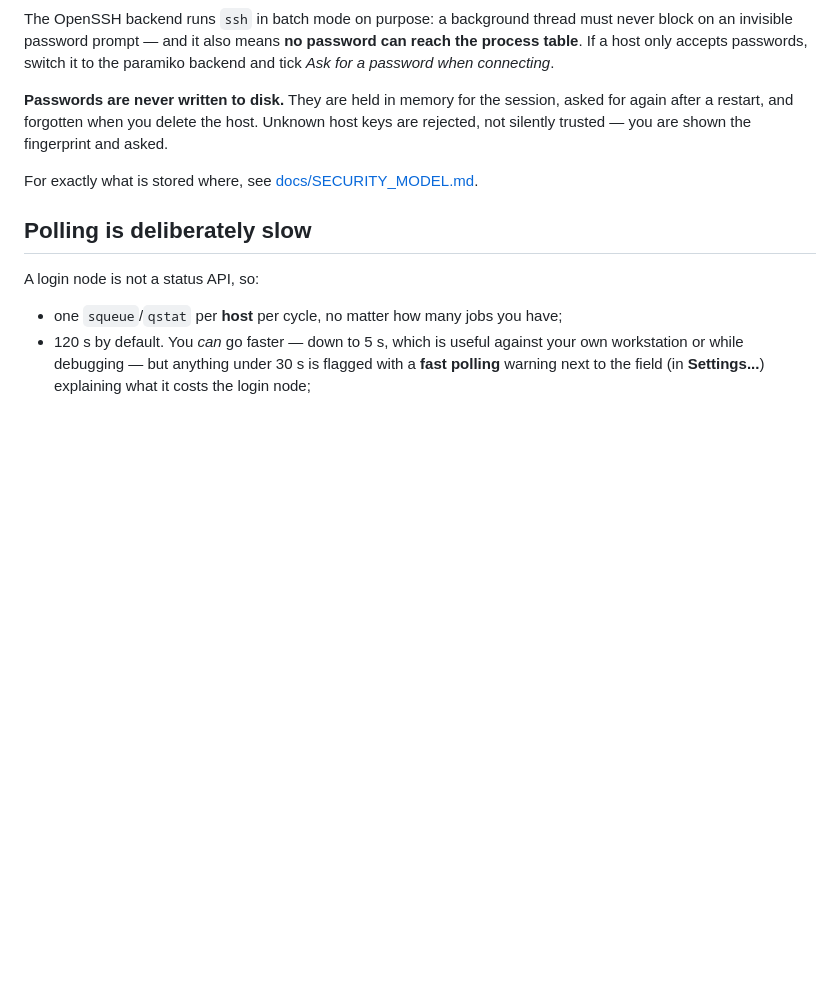
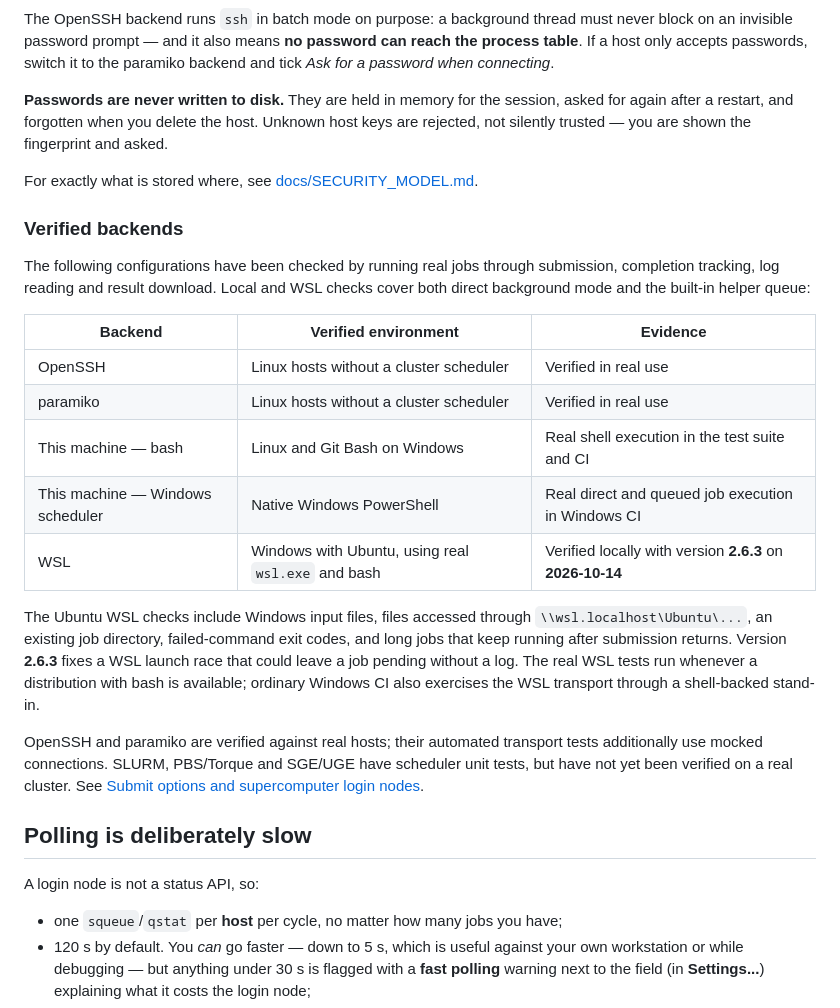
Before and after one commit to HiroYokoyama/moleditpy_job_manager, a Markdown page: README.md, the part around the change. Drawn GitHub-style; blank space fills up the shorter version.

Commit message:
Document verified job backends
Record real-use verification of OpenSSH and paramiko alongside local shell, Windows PowerShell, and Ubuntu WSL execution checks.

Assisted-by: GPT-6.1 Sol

```diff
--- a/README.md
+++ b/README.md
@@ -372,6 +372,32 @@ asked.
 
 For exactly what is stored where, see [docs/SECURITY_MODEL.md](docs/SECURITY_MODEL.md).
 
+### Verified backends
+
+The following configurations have been checked by running real jobs through
+submission, completion tracking, log reading and result download. Local and
+WSL checks cover both direct background mode and the built-in helper queue:
+
+| Backend | Verified environment | Evidence |
+|---|---|---|
+| OpenSSH | Linux hosts without a cluster scheduler | Verified in real use |
+| paramiko | Linux hosts without a cluster scheduler | Verified in real use |
+| This machine — bash | Linux and Git Bash on Windows | Real shell execution in the test suite and CI |
+| This machine — Windows scheduler | Native Windows PowerShell | Real direct and queued job execution in Windows CI |
+| WSL | Windows with Ubuntu, using real `wsl.exe` and bash | Verified locally with version **2.6.3** on **2026-10-14** |
+
+The Ubuntu WSL checks include Windows input files, files accessed through
+`\\wsl.localhost\Ubuntu\...`, an existing job directory, failed-command exit
+codes, and long jobs that keep running after submission returns. Version
+**2.6.3** fixes a WSL launch race that could leave a job pending without a log.
+The real WSL tests run whenever a distribution with bash is available; ordinary
+Windows CI also exercises the WSL transport through a shell-backed stand-in.
+
+OpenSSH and paramiko are verified against real hosts; their automated transport
+tests additionally use mocked connections. SLURM, PBS/Torque and SGE/UGE have
+scheduler unit tests, but have not yet been verified on a real cluster. See
+[Submit options and supercomputer login nodes](#submit-options-and-supercomputer-login-nodes).
+
 ## Polling is deliberately slow
 
 A login node is not a status API, so:
```
